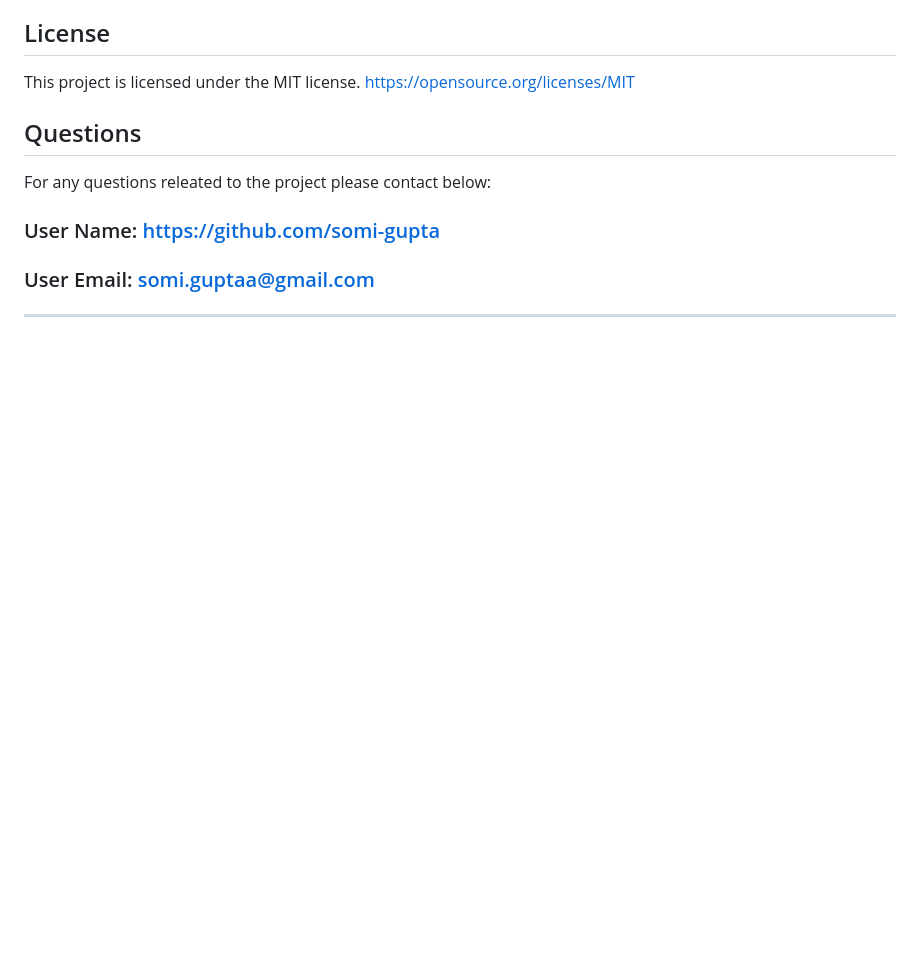
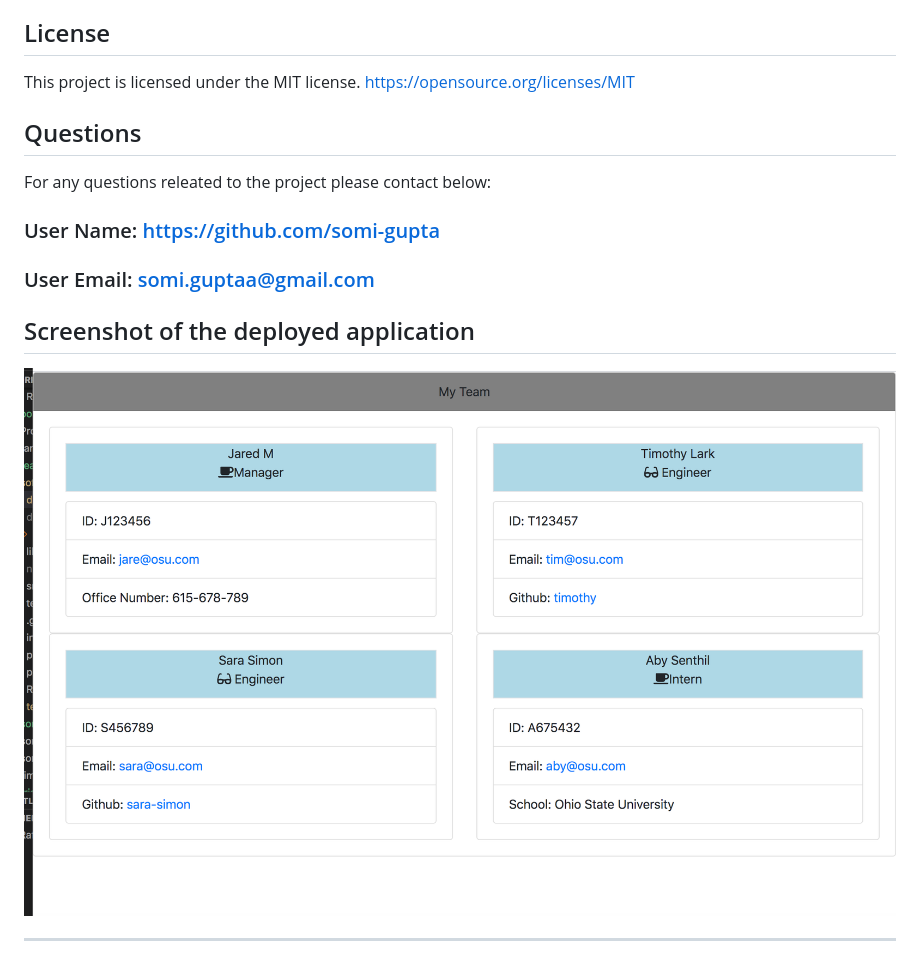
Before and after one commit to somi-gupta/software-engineer-team, a Markdown page: README.md, the part around the change. Rendered like a GitHub page; pictures changed too: assets/images/Application-screenshot.jpg (added); blank space fills up the shorter version.

Commit message:
Updated Readme abd added application image

```diff
--- a/README.md
+++ b/README.md
@@ -48,4 +48,7 @@ For any questions releated to the project please contact below:
 ### User Name:  https://github.com/somi-gupta
 ### User Email: somi.guptaa@gmail.com
 
+## Screenshot of the deployed application
+![Team](./assets/images/Application-screenshot.jpg?raw=true)
+
 ---
```
Also changed, not shown: 1 other file.
